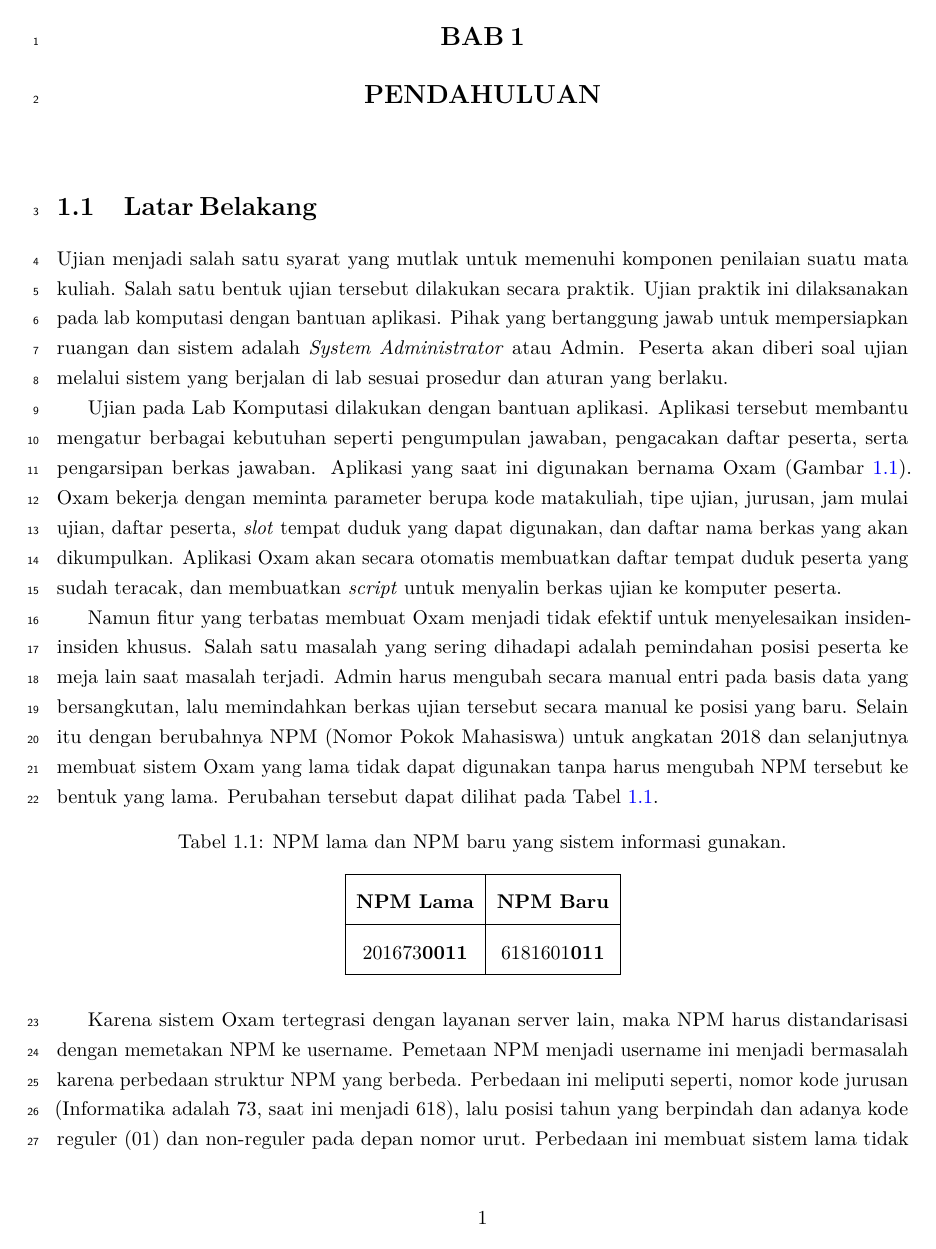
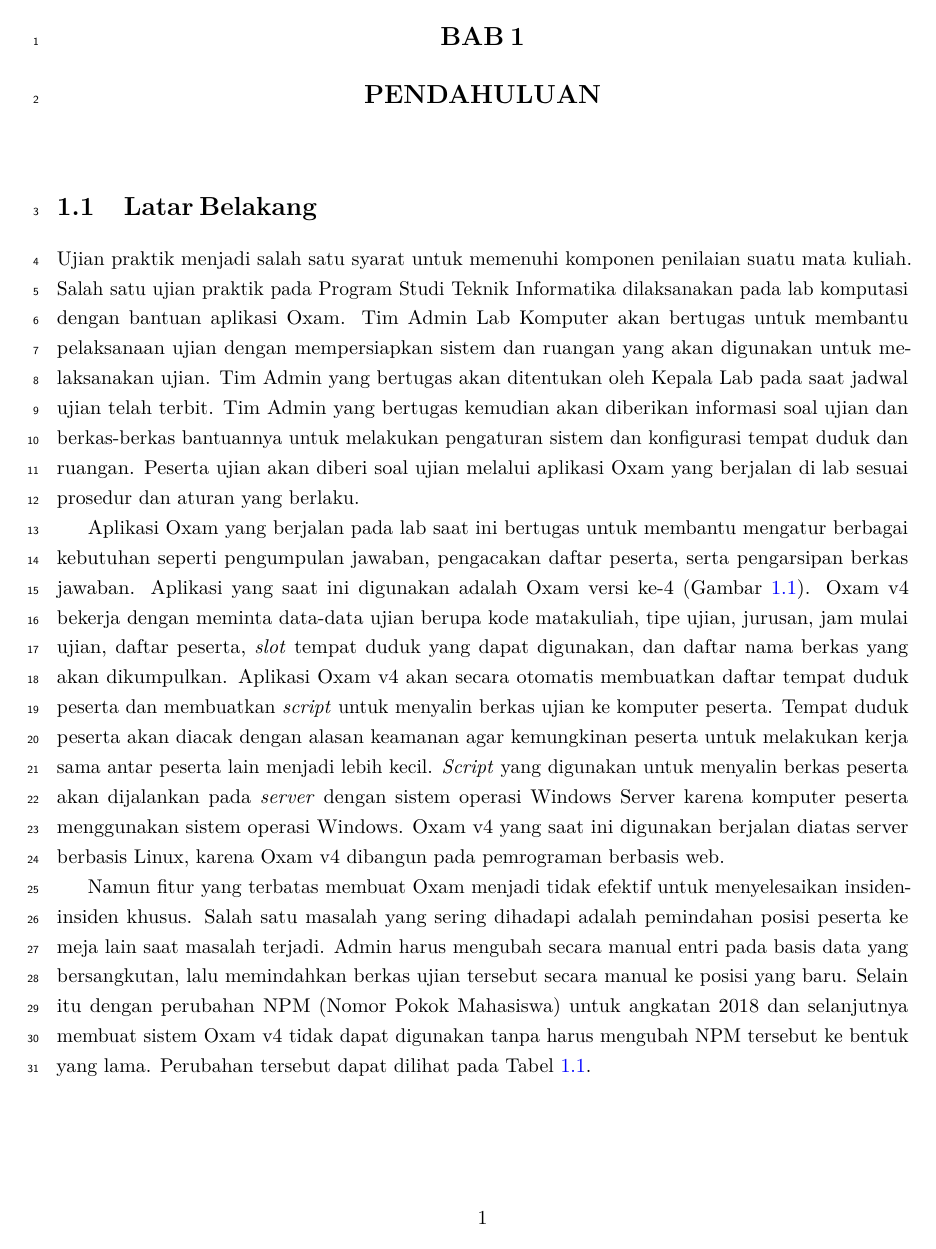
Before and after one commit to chez14/undergrad-thesis, a LaTeX thesis (skripsi.tex, which reads Bab/bab1.tex): page 17 of 181. Compiled offline with pdfLaTeX.

Commit message:
bab 1 fix things

```diff
--- a/Bab/bab1.tex
+++ b/Bab/bab1.tex
@@ -4,22 +4,32 @@
 
 \section{Latar Belakang}
 \label{sec:label}
-Ujian menjadi salah satu syarat yang mutlak untuk memenuhi komponen penilaian
-suatu mata kuliah. Salah satu bentuk ujian tersebut dilakukan secara praktik.
-Ujian praktik ini dilaksanakan pada lab komputasi dengan bantuan aplikasi. Pihak
-yang bertanggung jawab untuk mempersiapkan ruangan dan sistem adalah
-\textit{System Administrator} atau Admin. Peserta akan diberi soal ujian melalui
-sistem yang berjalan di lab sesuai prosedur dan aturan yang berlaku.
+Ujian praktik menjadi salah satu syarat untuk memenuhi komponen penilaian
+suatu mata kuliah.
+Salah satu ujian praktik pada Program Studi Teknik Informatika
+dilaksanakan pada lab komputasi dengan bantuan aplikasi Oxam.
+Tim Admin Lab Komputer akan bertugas untuk membantu
+pelaksanaan ujian dengan mempersiapkan sistem dan ruangan yang akan digunakan
+untuk melaksanakan ujian. Tim Admin yang bertugas akan ditentukan oleh Kepala Lab pada
+saat jadwal ujian telah terbit. Tim Admin yang bertugas kemudian akan diberikan informasi soal ujian
+dan berkas-berkas bantuannya untuk melakukan pengaturan sistem dan konfigurasi tempat duduk dan ruangan.
+Peserta ujian akan diberi soal ujian melalui aplikasi
+Oxam yang berjalan di lab sesuai prosedur dan aturan yang berlaku.
 
-Ujian pada Lab Komputasi dilakukan dengan bantuan aplikasi. Aplikasi tersebut
+Aplikasi Oxam yang berjalan pada lab saat ini bertugas untuk
 membantu mengatur berbagai kebutuhan seperti pengumpulan jawaban, pengacakan
 daftar peserta, serta pengarsipan berkas jawaban. Aplikasi yang saat ini
-digunakan bernama Oxam (Gambar \ref{fig:ss-Oxam}). Oxam bekerja dengan meminta
-parameter berupa kode matakuliah, tipe ujian, jurusan, jam mulai ujian, daftar
+digunakan adalah Oxam versi ke-4 (Gambar \ref{fig:ss-Oxam}). Oxam v4 bekerja dengan meminta
+data-data ujian berupa kode matakuliah, tipe ujian, jurusan, jam mulai ujian, daftar
 peserta, \textit{slot} tempat duduk yang dapat digunakan, dan daftar nama berkas
-yang akan dikumpulkan. Aplikasi Oxam akan secara otomatis membuatkan daftar
-tempat duduk peserta yang sudah teracak, dan membuatkan \textit{script} untuk
-menyalin berkas ujian ke komputer peserta.
+yang akan dikumpulkan. Aplikasi Oxam v4 akan secara otomatis membuatkan daftar
+tempat duduk peserta dan membuatkan \textit{script} untuk
+menyalin berkas ujian ke komputer peserta. Tempat duduk peserta akan diacak dengan
+alasan keamanan agar kemungkinan peserta untuk melakukan kerja sama antar peserta lain
+menjadi lebih kecil. \textit{Script} yang digunakan untuk menyalin berkas peserta akan
+dijalankan pada \textit{server} dengan sistem operasi Windows Server karena komputer peserta
+menggunakan sistem operasi Windows. Oxam v4 yang saat ini digunakan berjalan diatas server
+berbasis Linux, karena Oxam v4 dibangun pada pemrograman berbasis web.
 
 \begin{figure}
     \centering
@@ -33,10 +43,9 @@ insiden-insiden khusus. Salah satu masalah yang sering dihadapi adalah
 pemindahan posisi peserta ke meja lain saat masalah terjadi. Admin harus
 mengubah secara manual entri pada basis data yang bersangkutan, lalu memindahkan
 berkas ujian tersebut secara manual ke posisi yang baru. Selain itu dengan
-berubahnya NPM (Nomor Pokok Mahasiswa) untuk angkatan 2018 dan selanjutnya
-membuat sistem Oxam yang lama tidak dapat digunakan tanpa harus mengubah NPM
-tersebut ke bentuk yang lama. Perubahan tersebut dapat dilihat pada Tabel
-\ref{tab:table-npm}.
+perubahan NPM (Nomor Pokok Mahasiswa) untuk angkatan 2018 dan selanjutnya
+membuat sistem Oxam v4 tidak dapat digunakan tanpa harus mengubah NPM
+tersebut ke bentuk yang lama. Perubahan tersebut dapat dilihat pada Tabel~\ref{tab:table-npm}.
 
 \begin{table}[H]
     \centering
```
Also changed, not shown: Bab/bab1.tex (77 more changed lines).
